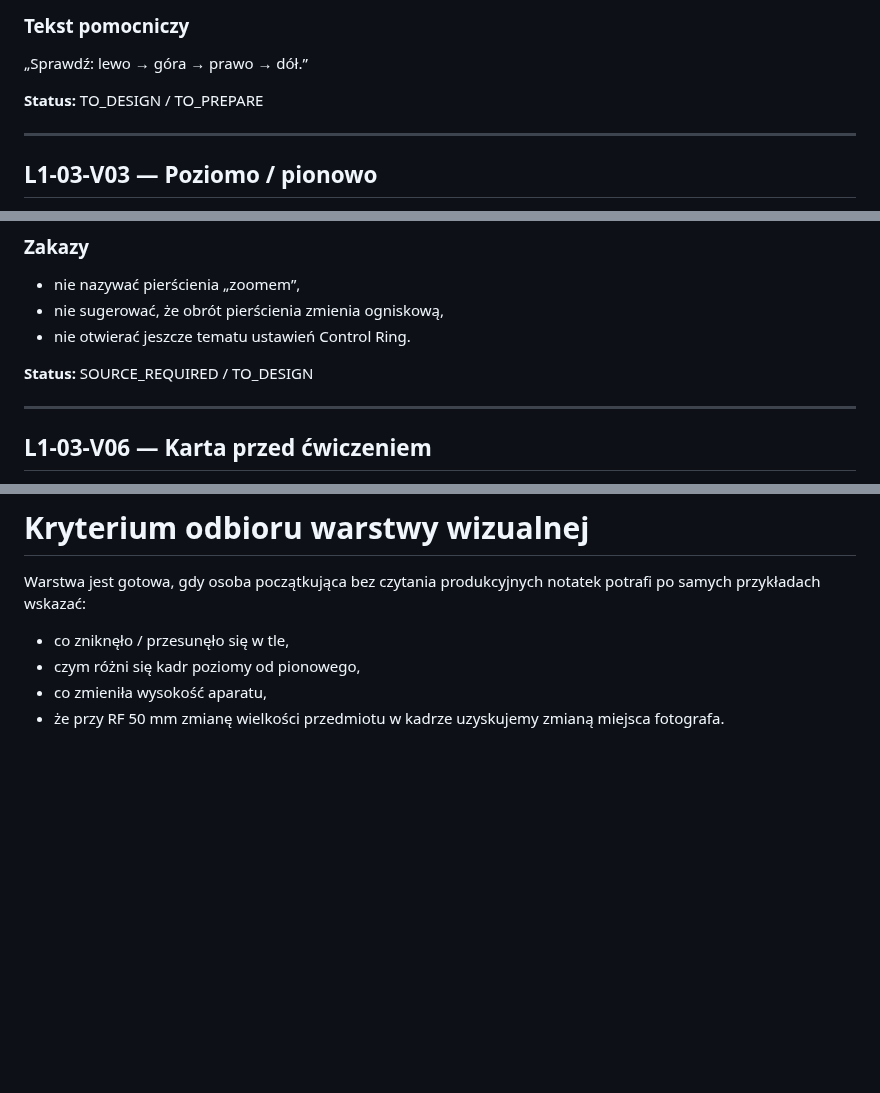
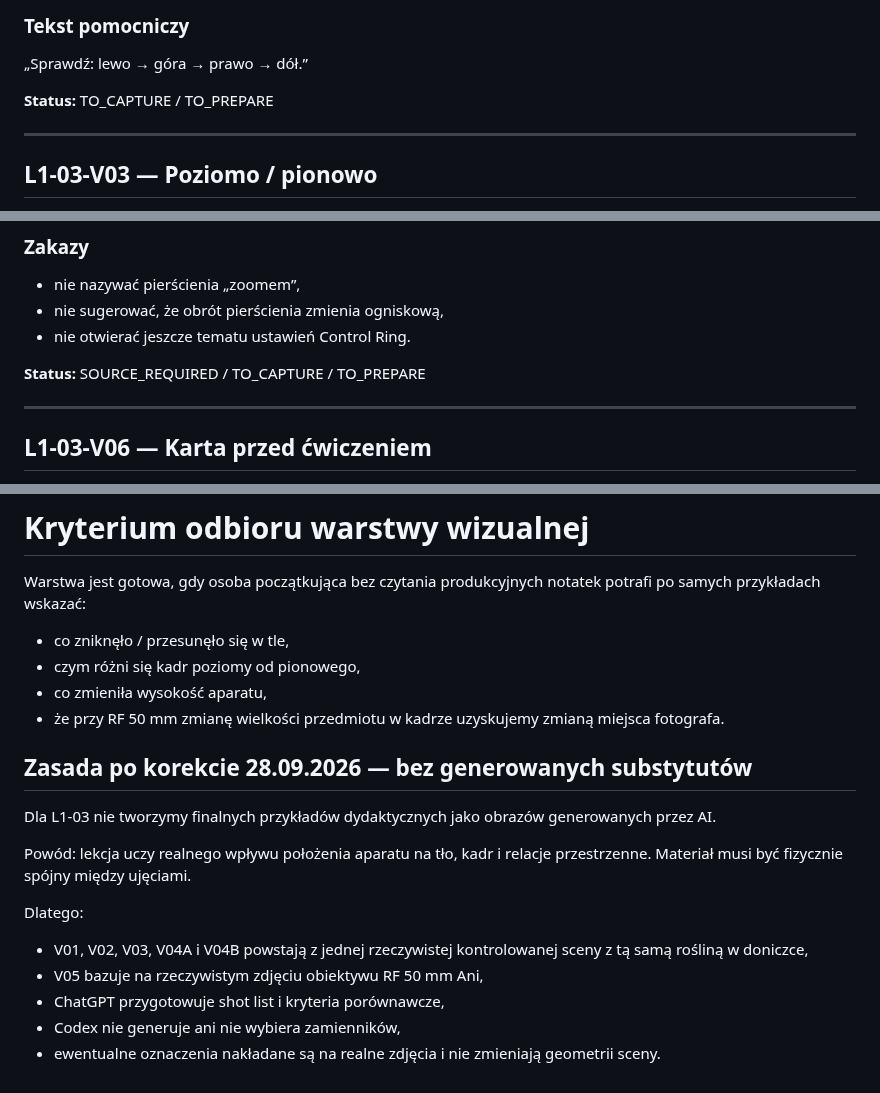
Before and after one commit to LionMielec/Canon-RP-Kurs, a Markdown page: docs/L1-03_KARTA_WIZUALNO_PRODUKCYJNA.md, 3 parts joined by grey strips. Rendered like a GitHub page; blank space fills up the shorter version.

Commit message:
Switch L1-03 visual production to real controlled photography

```diff
--- a/docs/L1-03_KARTA_WIZUALNO_PRODUKCYJNA.md
+++ b/docs/L1-03_KARTA_WIZUALNO_PRODUKCYJNA.md
@@ -64,7 +64,7 @@ Nie stosować animacji. Nie zasłaniać elementów.
 ### Tekst pomocniczy
 „Sprawdź: lewo → góra → prawo → dół.”
 
-**Status:** TO_DESIGN / TO_PREPARE
+**Status:** TO_CAPTURE / TO_PREPARE
 
 ---
 
@@ -156,7 +156,7 @@ prosty diagram bez technicznego żargonu:
 - nie sugerować, że obrót pierścienia zmienia ogniskową,
 - nie otwierać jeszcze tematu ustawień Control Ring.
 
-**Status:** SOURCE_REQUIRED / TO_DESIGN
+**Status:** SOURCE_REQUIRED / TO_CAPTURE / TO_PREPARE
 
 ---
 
@@ -203,3 +203,16 @@ Warstwa jest gotowa, gdy osoba początkująca bez czytania produkcyjnych notatek
 - czym różni się kadr poziomy od pionowego,
 - co zmieniła wysokość aparatu,
 - że przy RF 50 mm zmianę wielkości przedmiotu w kadrze uzyskujemy zmianą miejsca fotografa.
+
+
+## Zasada po korekcie 28.09.2026 — bez generowanych substytutów
+Dla L1-03 nie tworzymy finalnych przykładów dydaktycznych jako obrazów generowanych przez AI.
+
+Powód: lekcja uczy realnego wpływu położenia aparatu na tło, kadr i relacje przestrzenne. Materiał musi być fizycznie spójny między ujęciami.
+
+Dlatego:
+- V01, V02, V03, V04A i V04B powstają z jednej rzeczywistej kontrolowanej sceny z tą samą rośliną w doniczce,
+- V05 bazuje na rzeczywistym zdjęciu obiektywu RF 50 mm Ani,
+- ChatGPT przygotowuje shot list i kryteria porównawcze,
+- Codex nie generuje ani nie wybiera zamienników,
+- ewentualne oznaczenia nakładane są na realne zdjęcia i nie zmieniają geometrii sceny.
```
